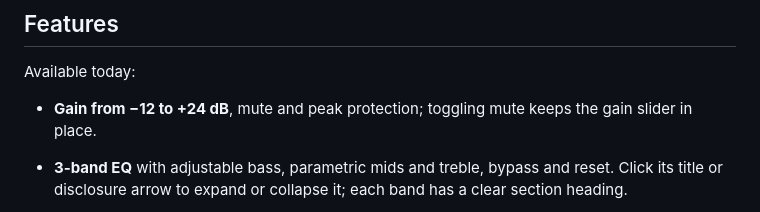
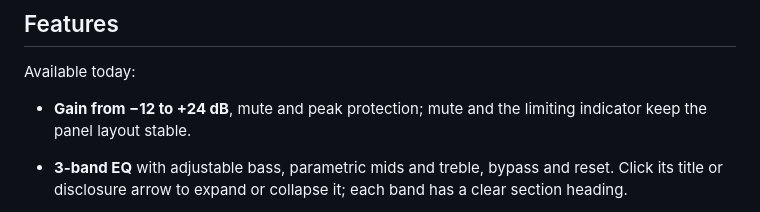
Before and after one commit to vittau/MicBoost, a Markdown page: README.md, the part around the change. Rendered like a GitHub page.

Commit message:
Keep limiter indication in a stable gain row

```diff
--- a/README.md
+++ b/README.md
@@ -54,7 +54,8 @@ keeps the output below −1 dBFS; human voice calibration and listening checks r
 
 Available today:
 
-- **Gain from −12 to +24 dB**, mute and peak protection; toggling mute keeps the gain slider in place.
+- **Gain from −12 to +24 dB**, mute and peak protection; mute and the limiting indicator keep
+  the panel layout stable.
 - **3-band EQ** with adjustable bass, parametric mids and treble, bypass and reset. Click its
   title or disclosure arrow to expand or collapse it; each band has a clear section heading.
 
```
Also changed, not shown: docs/ui.md (+1 -1 lines), docs/screenshots/eq-dark.png, docs/screenshots/eq-light.png, docs/screenshots/error-dark.png, docs/screenshots/error-light.png, docs/screenshots/panel-dark.png, docs/screenshots/panel-light.png, 3 other files.
